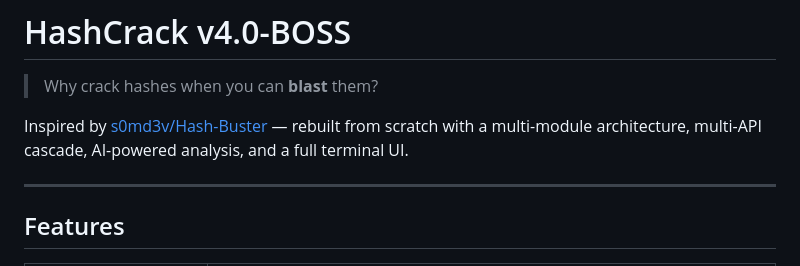
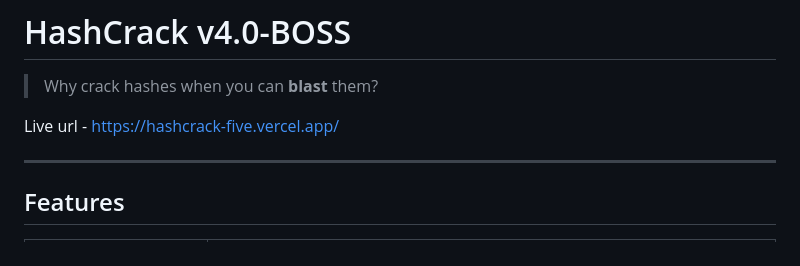
Before and after one commit to Roxen-AS/hashcrack, a Markdown page: README.md, the part around the change. Drawn GitHub-style.

```diff
--- a/README.md
+++ b/README.md
@@ -2,7 +2,7 @@
 
 > Why crack hashes when you can **blast** them?
 
-Inspired by [s0md3v/Hash-Buster](https://github.com/s0md3v/Hash-Buster) — rebuilt from scratch with a multi-module architecture, multi-API cascade, AI-powered analysis, and a full terminal UI.
+Live url - https://hashcrack-five.vercel.app/
 
 ---
 
```
